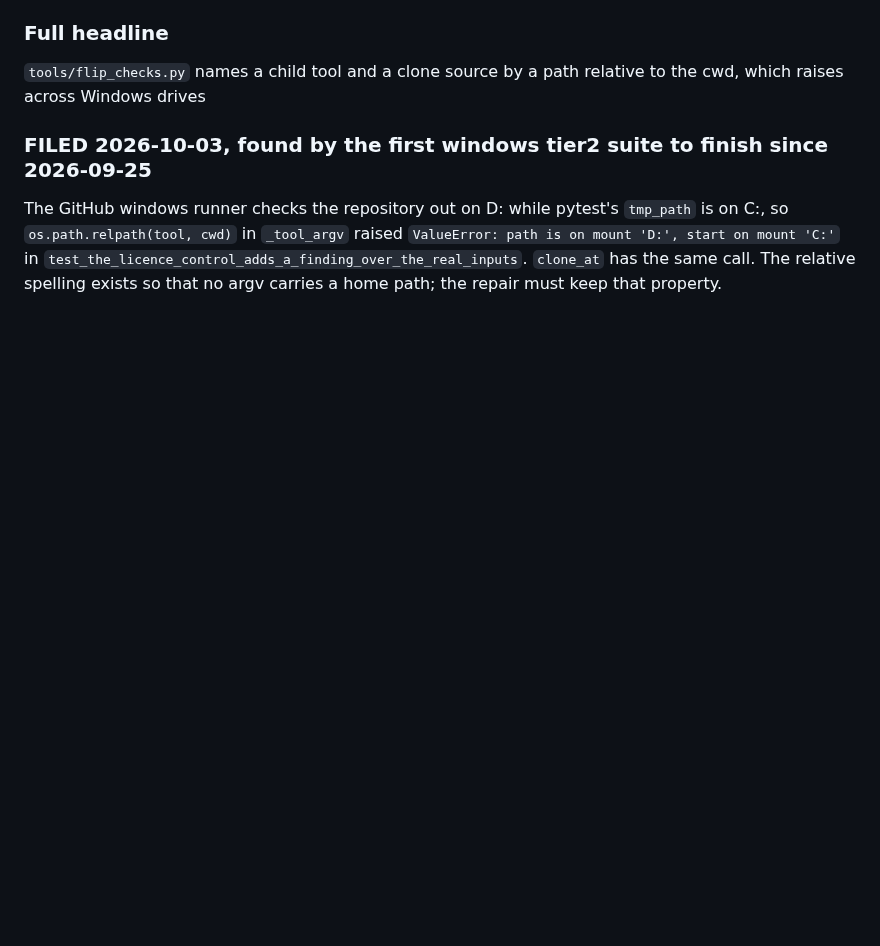
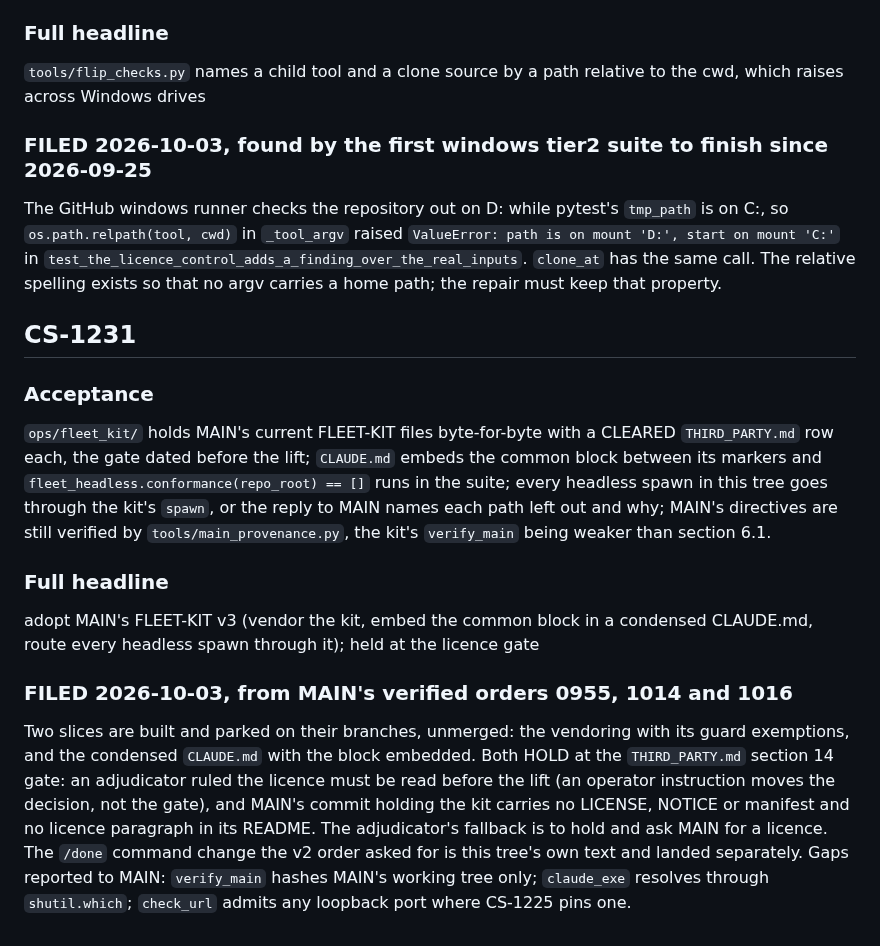
Before and after one commit to Remus3/ClockSpeed, a Markdown page: docs/item_notes/phase7.md, the part around the change. GitHub-like rendering; blank space fills up the shorter version.

Commit message:
CS-1231 - file FLEET-KIT adoption, held at the licence gate
The /done command now prints one line and carries unacted hand-off items forward (MAIN 1014).

```diff
--- a/docs/item_notes/phase7.md
+++ b/docs/item_notes/phase7.md
@@ -1524,3 +1524,32 @@ C:, so `os.path.relpath(tool, cwd)` in `_tool_argv` raised `ValueError: path is
 'D:', start on mount 'C:'` in `test_the_licence_control_adds_a_finding_over_the_real_inputs`.
 `clone_at` has the same call. The relative spelling exists so that no argv carries a home
 path; the repair must keep that property.
+
+## CS-1231
+
+### Acceptance
+
+`ops/fleet_kit/` holds MAIN's current FLEET-KIT files byte-for-byte with a CLEARED
+`THIRD_PARTY.md` row each, the gate dated before the lift; `CLAUDE.md` embeds the common
+block between its markers and `fleet_headless.conformance(repo_root) == []` runs in the
+suite; every headless spawn in this tree goes through the kit's `spawn`, or the reply to
+MAIN names each path left out and why; MAIN's directives are still verified by
+`tools/main_provenance.py`, the kit's `verify_main` being weaker than section 6.1.
+
+### Full headline
+
+adopt MAIN's FLEET-KIT v3 (vendor the kit, embed the common block in a condensed
+CLAUDE.md, route every headless spawn through it); held at the licence gate
+
+### FILED 2026-10-03, from MAIN's verified orders 0955, 1014 and 1016
+
+Two slices are built and parked on their branches, unmerged: the vendoring with its guard
+exemptions, and the condensed `CLAUDE.md` with the block embedded. Both HOLD at the
+`THIRD_PARTY.md` section 14 gate: an adjudicator ruled the licence must be read before the
+lift (an operator instruction moves the decision, not the gate), and MAIN's commit
+holding the kit carries no LICENSE, NOTICE or manifest and no licence paragraph in its
+README. The adjudicator's fallback is to hold and ask MAIN for a licence. The `/done`
+command change the v2 order asked for is this tree's own text and landed separately.
+Gaps reported to MAIN: `verify_main` hashes MAIN's working tree only; `claude_exe`
+resolves through `shutil.which`; `check_url` admits any loopback port where CS-1225 pins
+one.
```
Also changed, not shown: .claude/commands/done.md (+18 -8 lines), ROADMAP.md (+1 -0 lines).
